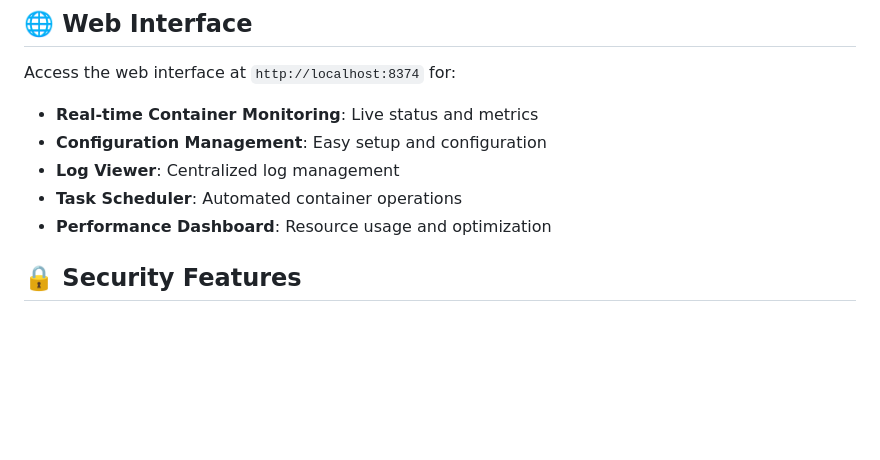
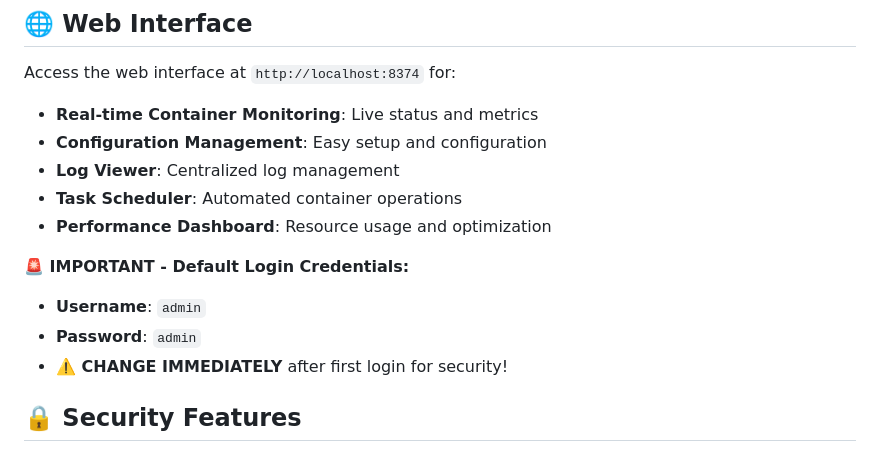
Before and after one commit to DockerDiscordControl/DockerDiscordControl-Linux, a Markdown page: README.md, the part around the change. Rendered like a GitHub page; blank space fills up the shorter version.

Commit message:
Add critical security notice for default admin credentials
- Added prominent warning about admin/admin default login
- Users must change credentials immediately after first login
- Prevents security vulnerabilities from default passwords
- Positioned in Web Interface section for maximum visibility

```diff
--- a/README.md
+++ b/README.md
@@ -144,6 +144,11 @@ Access the web interface at `http://localhost:8374` for:
 - **Task Scheduler**: Automated container operations
 - **Performance Dashboard**: Resource usage and optimization
 
+**🚨 IMPORTANT - Default Login Credentials:**
+- **Username**: `admin`
+- **Password**: `admin`
+- **⚠️ CHANGE IMMEDIATELY** after first login for security!
+
 ## 🔒 Security Features
 
 ### Built-in Security
```
